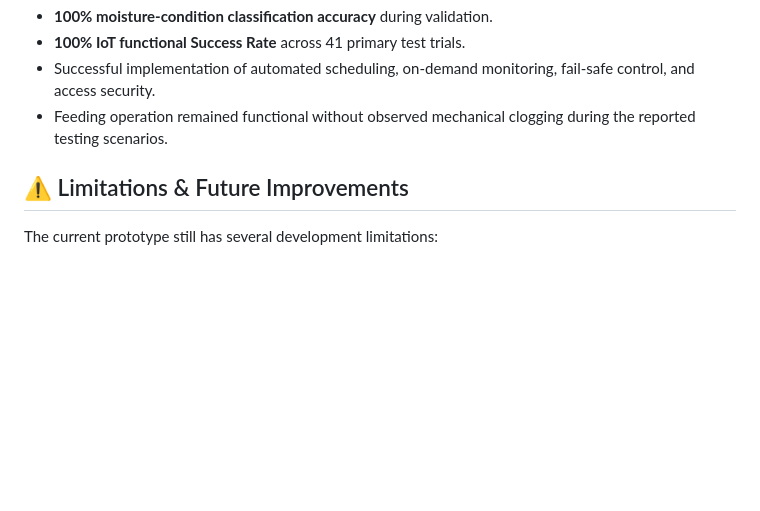
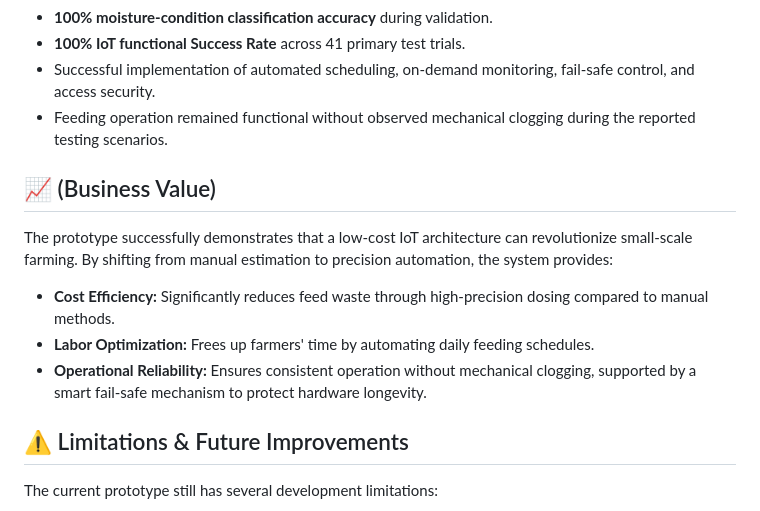
Before and after one commit to sndy9080/precision-feeding-system, a Markdown page: README.md, the part around the change. GitHub-like rendering; blank space fills up the shorter version.

```diff
--- a/README.md
+++ b/README.md
@@ -329,6 +329,14 @@ Key outcomes include:
 * Successful implementation of automated scheduling, on-demand monitoring, fail-safe control, and access security.
 * Feeding operation remained functional without observed mechanical clogging during the reported testing scenarios.
 
+## 📈 (Business Value)
+
+The prototype successfully demonstrates that a low-cost IoT architecture can revolutionize small-scale farming. By shifting from manual estimation to precision automation, the system provides:
+
+* **Cost Efficiency:** Significantly reduces feed waste through high-precision dosing compared to manual methods.
+* **Labor Optimization:** Frees up farmers' time by automating daily feeding schedules.
+* **Operational Reliability:** Ensures consistent operation without mechanical clogging, supported by a smart fail-safe mechanism to protect hardware longevity.
+
 ## ⚠️ Limitations & Future Improvements
 
 The current prototype still has several development limitations:
```
